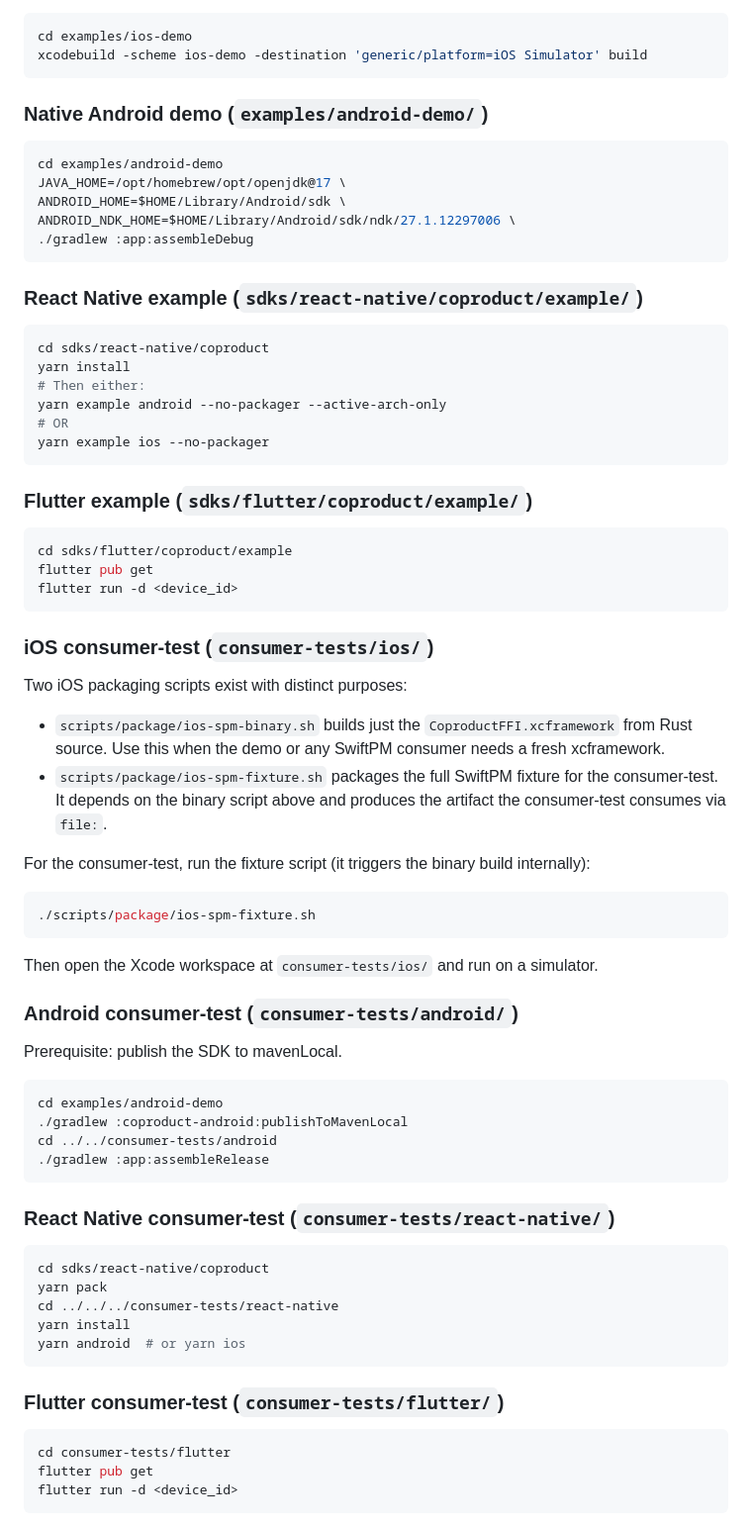
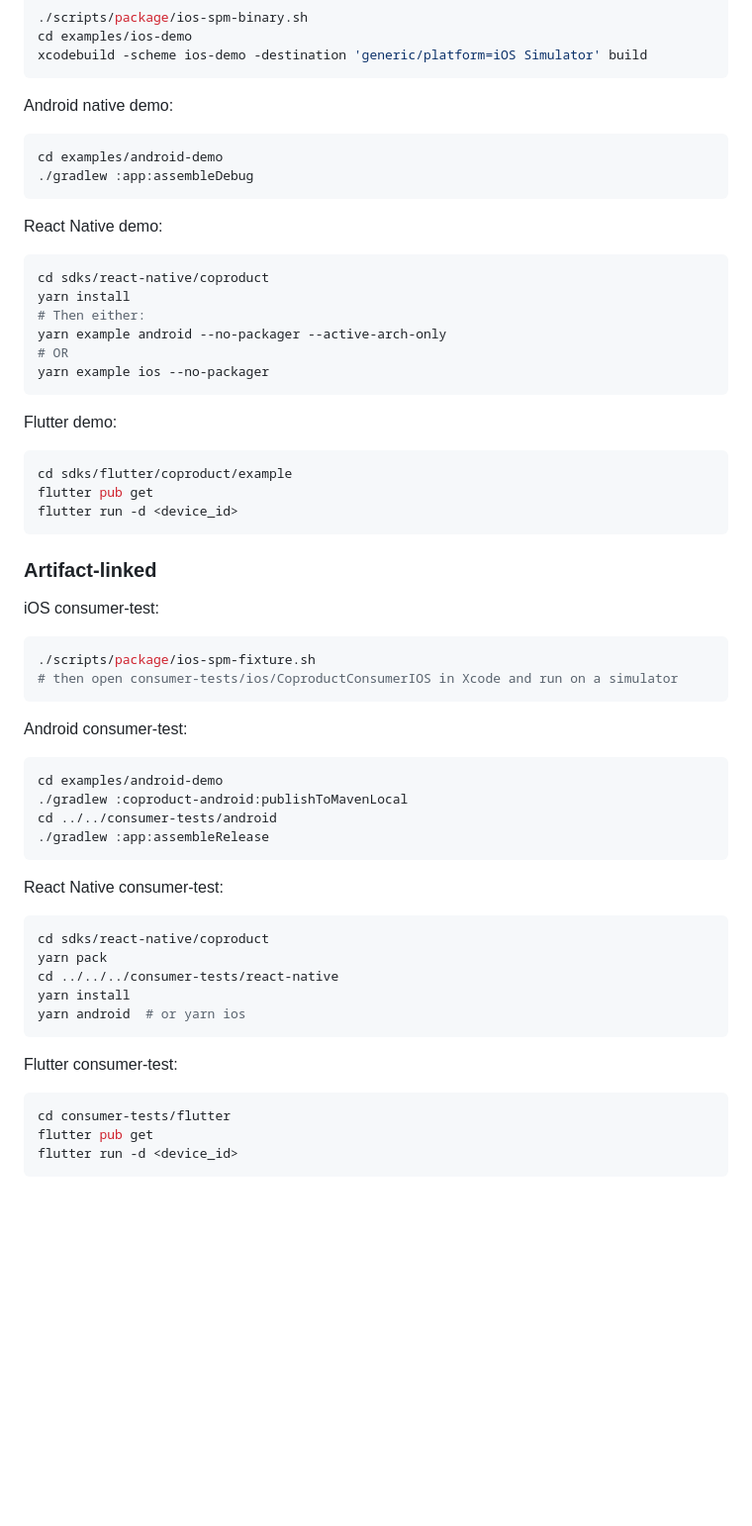
Before and after one commit to coproducthq/coproduct-client-sdks, a Markdown page: DEVELOPMENT.md, the part around one of its changes. Shown at 99% size. GitHub-like rendering; blank space fills up the shorter version.

````diff
--- a/DEVELOPMENT.md
+++ b/DEVELOPMENT.md
@@ -41,17 +76,14 @@ cd examples/ios-demo
 xcodebuild -scheme ios-demo -destination 'generic/platform=iOS Simulator' build
 ```
 
-### Native Android demo (`examples/android-demo/`)
+Android native demo:
 
 ```bash
 cd examples/android-demo
-JAVA_HOME=/opt/homebrew/opt/openjdk@17 \
-ANDROID_HOME=$HOME/Library/Android/sdk \
-ANDROID_NDK_HOME=$HOME/Library/Android/sdk/ndk/27.1.12297006 \
 ./gradlew :app:assembleDebug
 ```
 
-### React Native example (`sdks/react-native/coproduct/example/`)
+React Native demo:
 
 ```bash
 cd sdks/react-native/coproduct
@@ -62,7 +94,7 @@ yarn example android --no-packager --active-arch-only
 yarn example ios --no-packager
 ```
 
-### Flutter example (`sdks/flutter/coproduct/example/`)
+Flutter demo:
 
 ```bash
 cd sdks/flutter/coproduct/example
@@ -70,24 +102,16 @@ flutter pub get
 flutter run -d <device_id>
 ```
 
-### iOS consumer-test (`consumer-tests/ios/`)
+### Artifact-linked
 
-Two iOS packaging scripts exist with distinct purposes:
-
-- `scripts/package/ios-spm-binary.sh` builds just the `CoproductFFI.xcframework` from Rust source. Use this when the demo or any SwiftPM consumer needs a fresh xcframework.
-- `scripts/package/ios-spm-fixture.sh` packages the full SwiftPM fixture for the consumer-test. It depends on the binary script above and produces the artifact the consumer-test consumes via `file:`.
-
-For the consumer-test, run the fixture script (it triggers the binary build internally):
+iOS consumer-test:
 
 ```bash
 ./scripts/package/ios-spm-fixture.sh
+# then open consumer-tests/ios/CoproductConsumerIOS in Xcode and run on a simulator
 ```
 
-Then open the Xcode workspace at `consumer-tests/ios/` and run on a simulator.
-
-### Android consumer-test (`consumer-tests/android/`)
-
-Prerequisite: publish the SDK to mavenLocal.
+Android consumer-test:
 
 ```bash
 cd examples/android-demo
@@ -96,7 +120,7 @@ cd ../../consumer-tests/android
 ./gradlew :app:assembleRelease
 ```
 
-### React Native consumer-test (`consumer-tests/react-native/`)
+React Native consumer-test:
 
 ```bash
 cd sdks/react-native/coproduct
@@ -106,7 +130,7 @@ yarn install
 yarn android  # or yarn ios
 ```
 
-### Flutter consumer-test (`consumer-tests/flutter/`)
+Flutter consumer-test:
 
 ```bash
 cd consumer-tests/flutter
````
Also changed, not shown: other parts of DEVELOPMENT.md (+43 -8 lines).
